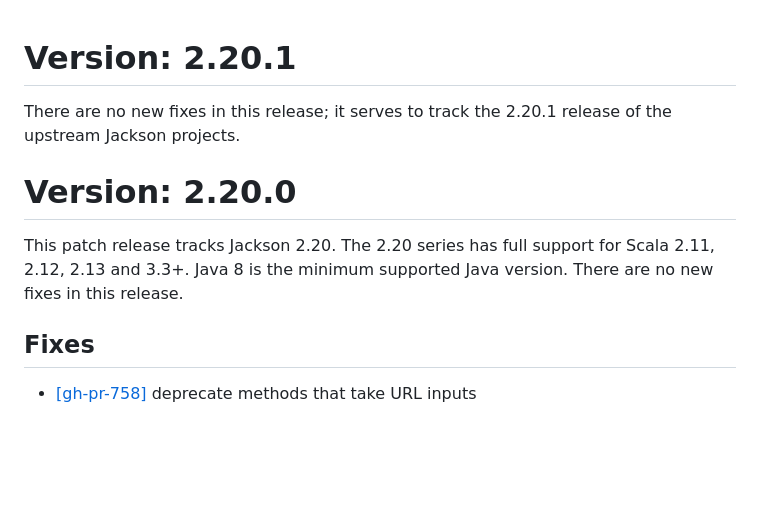
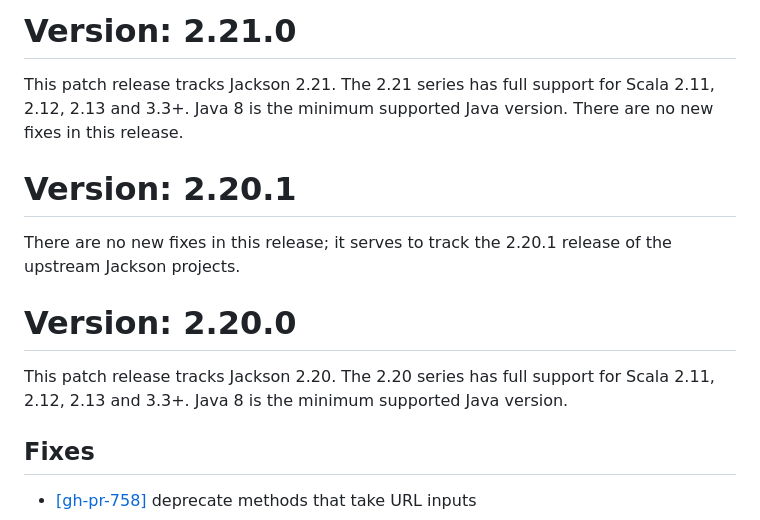
Before and after one commit to FasterXML/jackson-module-scala, a Markdown page: release-notes/VERSION.md, the part around the change. Rendered like a GitHub page; blank space fills up the shorter version.

```diff
--- a/release-notes/VERSION.md
+++ b/release-notes/VERSION.md
@@ -1,3 +1,9 @@
+# Version: 2.21.0
+
+This patch release tracks Jackson 2.21. The 2.21 series has full support for
+Scala 2.11, 2.12, 2.13 and 3.3+. Java 8 is the minimum supported Java version.
+There are no new fixes in this release.
+
 # Version: 2.20.1
 
 There are no new fixes in this release; it serves to track the 2.20.1 release
@@ -7,7 +13,6 @@ of the upstream Jackson projects.
 
 This patch release tracks Jackson 2.20. The 2.20 series has full support for
 Scala 2.11, 2.12, 2.13 and 3.3+. Java 8 is the minimum supported Java version.
-There are no new fixes in this release.
 
 ## Fixes
 
```
